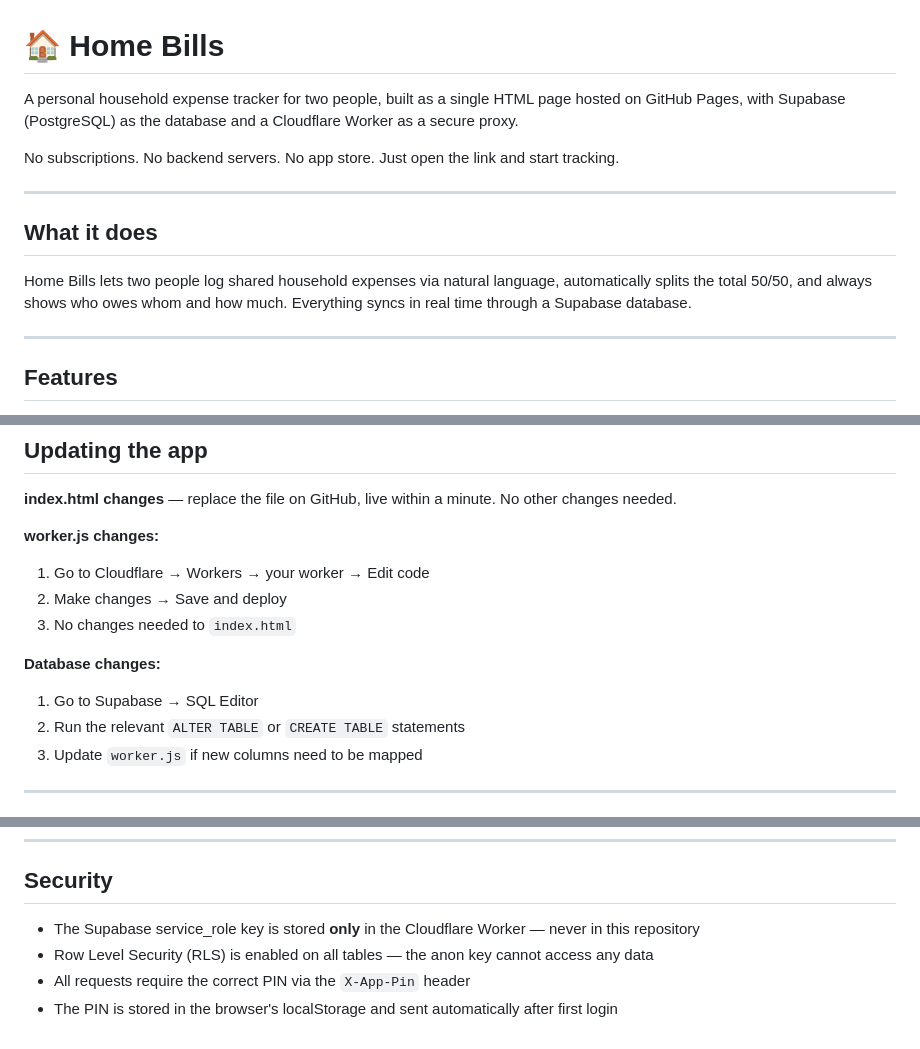
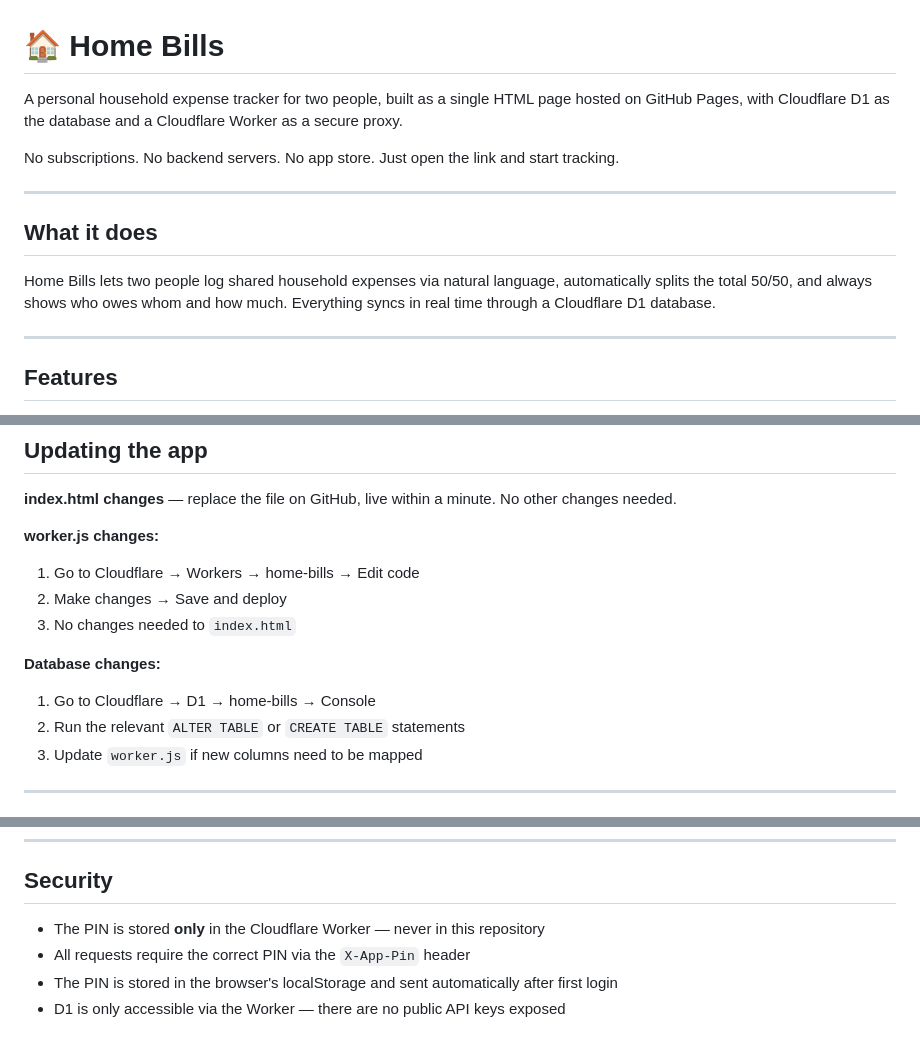
Before and after one commit to aleksarc/home-bills, a Markdown page: README.md, 3 parts joined by grey strips. Rendered like a GitHub page.

```diff
--- a/README.md
+++ b/README.md
@@ -1,6 +1,6 @@
 # 🏠 Home Bills
 
-A personal household expense tracker for two people, built as a single HTML page hosted on GitHub Pages, with Supabase (PostgreSQL) as the database and a Cloudflare Worker as a secure proxy.
+A personal household expense tracker for two people, built as a single HTML page hosted on GitHub Pages, with Cloudflare D1 as the database and a Cloudflare Worker as a secure proxy.
 
 No subscriptions. No backend servers. No app store. Just open the link and start tracking.
 
@@ -8,7 +8,7 @@ No subscriptions. No backend servers. No app store. Just open the link and start
 
 ## What it does
 
-Home Bills lets two people log shared household expenses via natural language, automatically splits the total 50/50, and always shows who owes whom and how much. Everything syncs in real time through a Supabase database.
+Home Bills lets two people log shared household expenses via natural language, automatically splits the total 50/50, and always shows who owes whom and how much. Everything syncs in real time through a Cloudflare D1 database.
 
 ---
 
@@ -114,12 +114,12 @@ Share the URL with the other person — you both use the same link, everything s
 **index.html changes** — replace the file on GitHub, live within a minute. No other changes needed.
 
 **worker.js changes:**
-1. Go to Cloudflare → Workers → your worker → Edit code
+1. Go to Cloudflare → Workers → home-bills → Edit code
 2. Make changes → Save and deploy
 3. No changes needed to `index.html`
 
 **Database changes:**
-1. Go to Supabase → SQL Editor
+1. Go to Cloudflare → D1 → home-bills → Console
 2. Run the relevant `ALTER TABLE` or `CREATE TABLE` statements
 3. Update `worker.js` if new columns need to be mapped
 
@@ -160,7 +160,7 @@ If no keyword matches, the most descriptive word in your entry is used as the ca
 
 ## Security
 
-- The Supabase service_role key is stored **only** in the Cloudflare Worker — never in this repository
-- Row Level Security (RLS) is enabled on all tables — the anon key cannot access any data
+- The PIN is stored **only** in the Cloudflare Worker — never in this repository
 - All requests require the correct PIN via the `X-App-Pin` header
 - The PIN is stored in the browser's localStorage and sent automatically after first login
+- D1 is only accessible via the Worker — there are no public API keys exposed
```
Also changed, not shown: other parts of README.md (+19 -19 lines).
